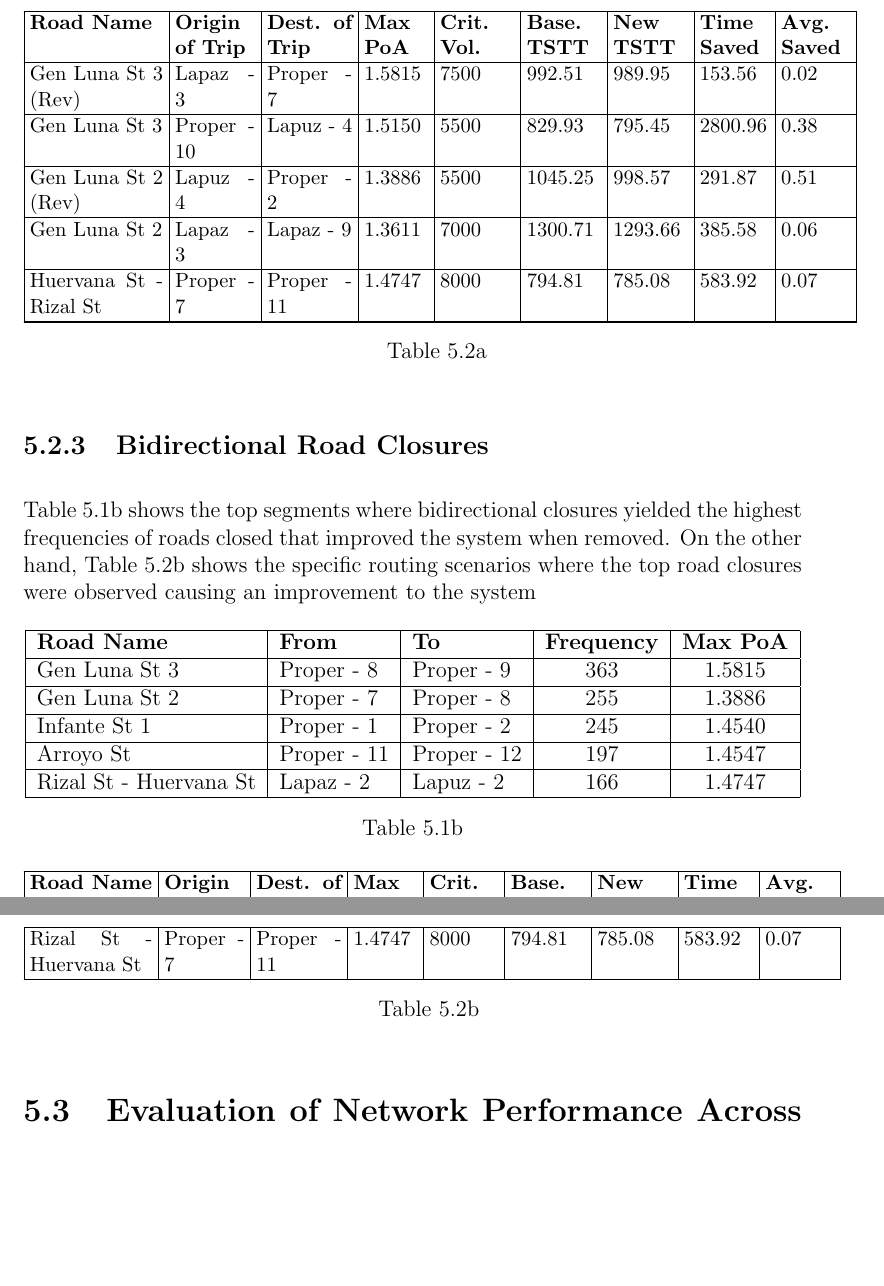
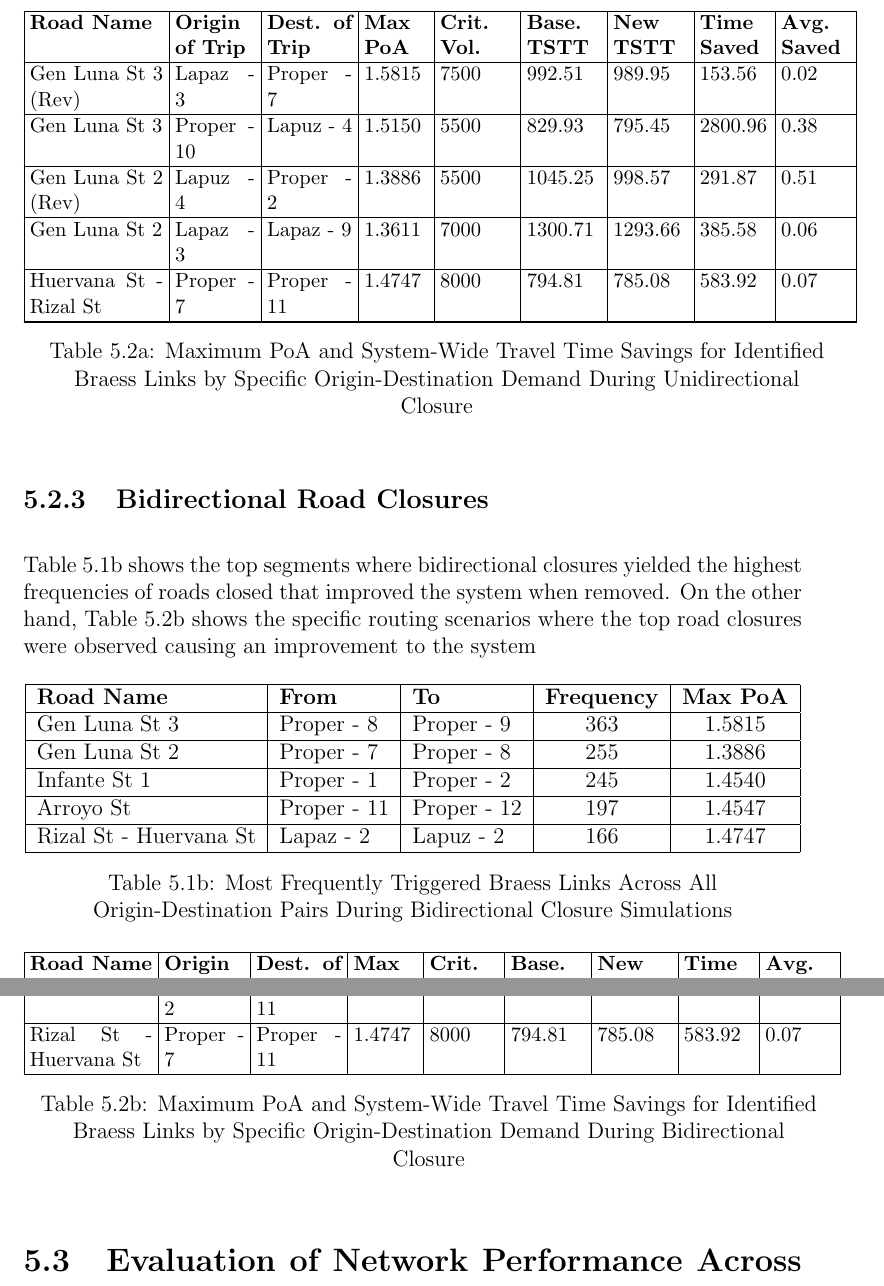
Before and after one commit to lueezzzz/more-roads-more-problems-tex, a LaTeX thesis (main.tex, which reads chapter_V/results-and-discussion.tex): two parts of pages 47 and 48 of 63, joined at a grey line, cut so that both start at the same text, the shorter picture padded with empty space. Compiled offline with pdfLaTeX.

Commit message:
table labels update

```diff
--- a/chapter_V/results-and-discussion.tex
+++ b/chapter_V/results-and-discussion.tex
@@ -77,7 +77,7 @@ Table~\ref{tab:5.1a} shows the top segments where unidirectional closures yielde
 \endfoot
 
 \hline
-\caption{}
+\caption{Maximum PoA and System-Wide Travel Time Savings for Identified Braess Links by Specific Origin-Destination Demand During Unidirectional Closure}
 \label{tab:5.2a}
 \endlastfoot
 
@@ -108,7 +108,7 @@ Table~\ref{tab:5.1b} shows the top segments where bidirectional closures yielded
     Arroyo St & Proper - 11 & Proper - 12 & 197 & 1.4547 \\ \hline
     Rizal St - Huervana St & Lapaz - 2 & Lapuz - 2 & 166 & 1.4747 \\ \hline
     \end{tabular}
-    \caption{}
+    \caption{Most Frequently Triggered Braess Links Across All Origin-Destination Pairs During Bidirectional Closure Simulations}
     \label{tab:5.1b}
 \end{table}
 
@@ -123,7 +123,7 @@ Table~\ref{tab:5.1b} shows the top segments where bidirectional closures yielded
 \endfirsthead
 
 
-\caption{}
+\caption{Maximum PoA and System-Wide Travel Time Savings for Identified Braess Links by Specific Origin-Destination Demand During Bidirectional Closure}
 \label{tab:5.2b}
 \endlastfoot
 
```
Also changed, not shown: chapter_V/results-and-discussion.tex (2 more changed lines).
